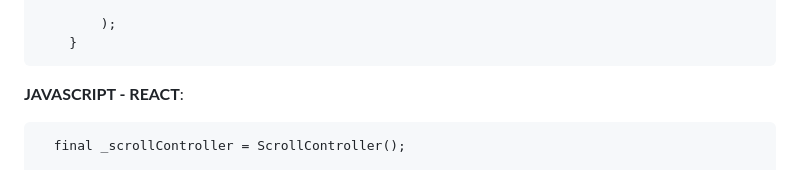
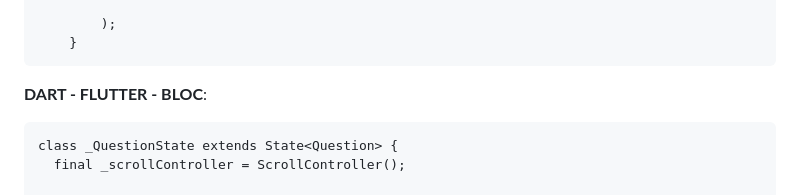
Before and after one commit to illoquehambre/HazTuHuerto, a Markdown page: README.md, the part around the change. Drawn GitHub-style.

````diff
--- a/README.md
+++ b/README.md
@@ -190,8 +190,9 @@ Para realizar este proyecto hemos utilizado:
         );
     }
 ```
-**JAVASCRIPT - REACT**:
-```class _QuestionState extends State<Question> {
+**DART - FLUTTER - BLOC**:
+```
+class _QuestionState extends State<Question> {
   final _scrollController = ScrollController();
 
   @override
````
